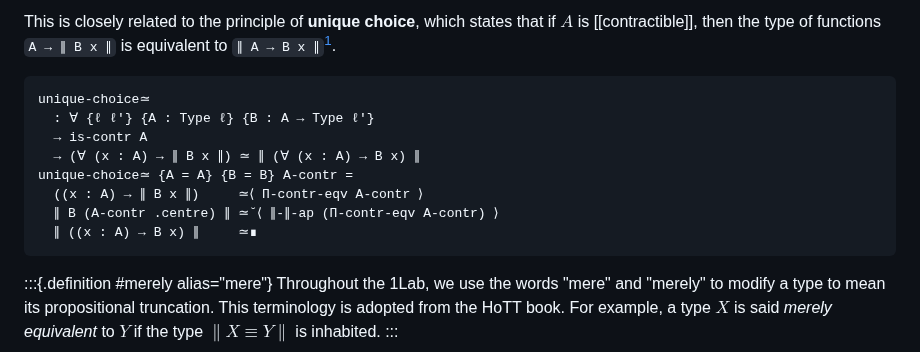
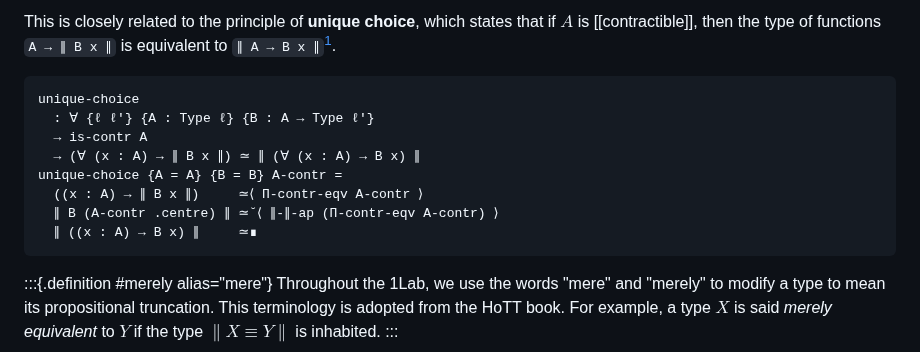
Before and after one commit to the1lab/1lab, a Markdown page: src/1Lab/Truncation.lagda.md, the part around the change. GitHub-like rendering.

Commit message:
fix: address review comments
Suggested-by: Amélia <me@amelia.how>

````diff
--- a/src/1Lab/Truncation.lagda.md
+++ b/src/1Lab/Truncation.lagda.md
@@ -223,15 +223,22 @@ states that if $A$ is [[contractible]], then the type of functions
 [^1]: In other words, unique choice states that contractible types are [[projective|set-projective]].
 
 ```agda
-unique-choice≃
+unique-choice
   : ∀ {ℓ ℓ'} {A : Type ℓ} {B : A → Type ℓ'}
   → is-contr A
   → (∀ (x : A) → ∥ B x ∥) ≃ ∥ (∀ (x : A) → B x) ∥
-unique-choice≃ {A = A} {B = B} A-contr =
+unique-choice {A = A} {B = B} A-contr =
   ((x : A) → ∥ B x ∥)     ≃⟨ Π-contr-eqv A-contr ⟩
   ∥ B (A-contr .centre) ∥ ≃˘⟨ ∥-∥-ap (Π-contr-eqv A-contr) ⟩
   ∥ ((x : A) → B x) ∥     ≃∎
 ```
+
+<!--
+```agda
+module unique-choice {ℓ ℓ'} {A : Type ℓ} {B : A → Type ℓ'} (A-contr : is-contr A) =
+  Equiv (unique-choice {B = B} A-contr)
+```
+-->
 
 
 :::{.definition #merely alias="mere"}
````
Also changed, not shown: 1 other file.
